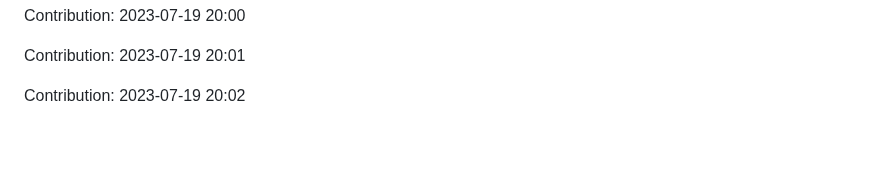
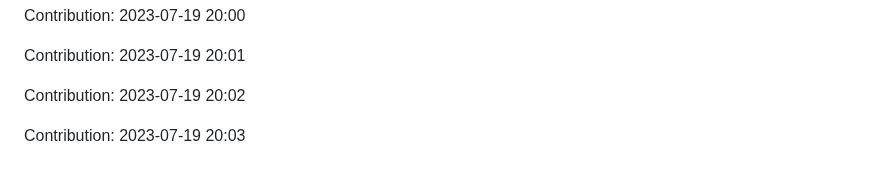
Before and after one commit to devnight0913/meemhome.com, a Markdown page: README.md, the part around the change. Rendered like a GitHub page; blank space fills up the shorter version.

Commit message:
"Contribution: 2023-07-19 20:03"

```diff
--- a/README.md
+++ b/README.md
@@ -1349,3 +1349,5 @@ Contribution: 2023-07-19 20:00
 Contribution: 2023-07-19 20:01
 
 Contribution: 2023-07-19 20:02
+
+Contribution: 2023-07-19 20:03
```
